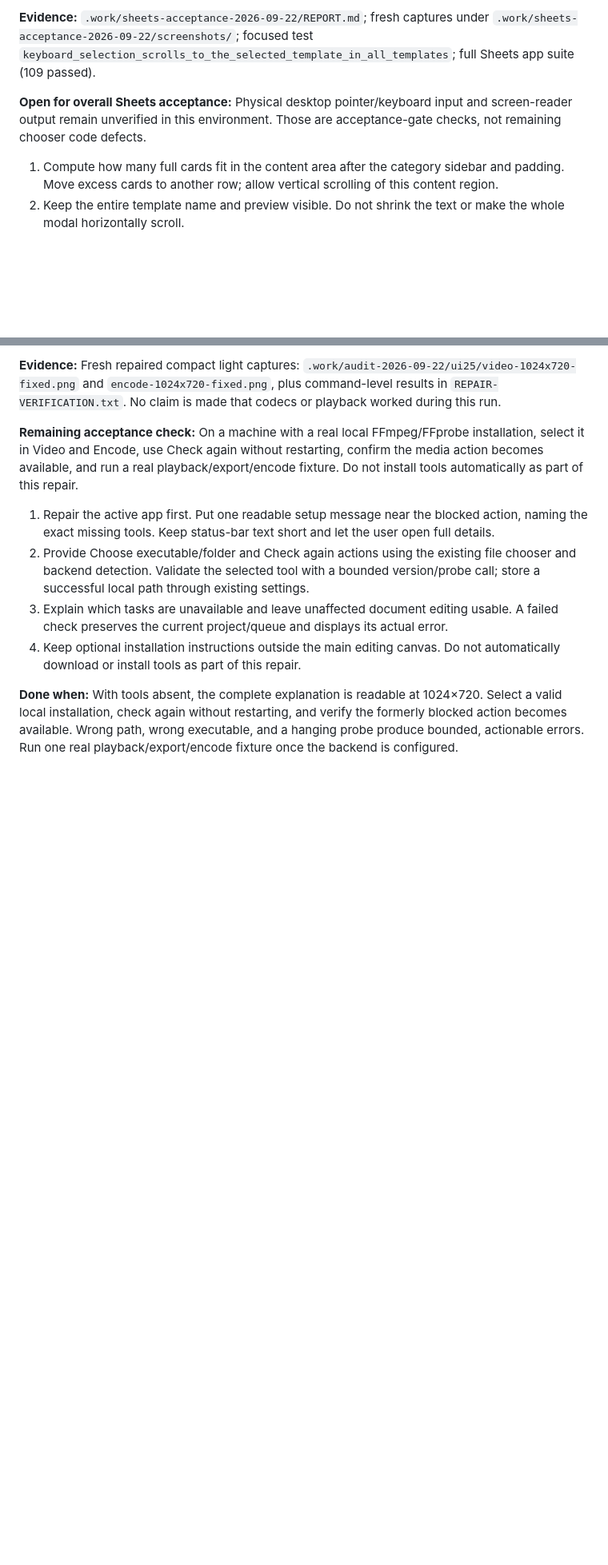
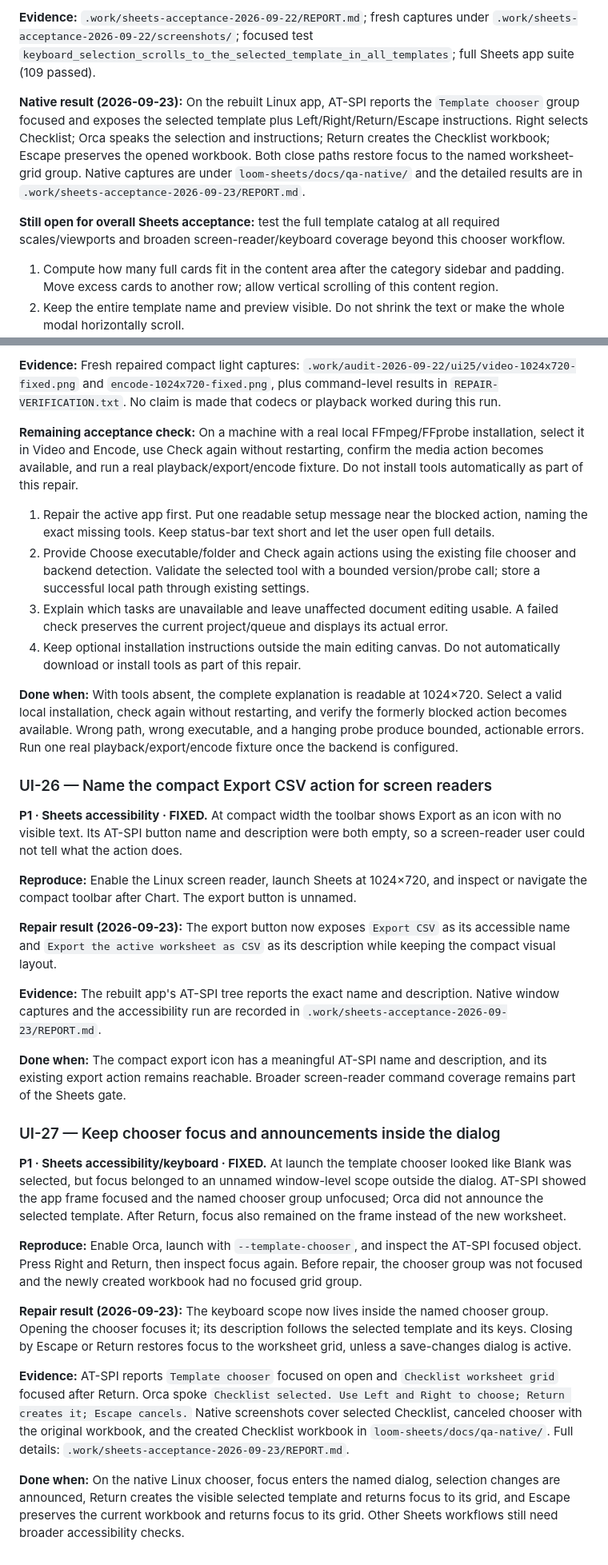
Before and after one commit to palaashatri/rust-loom, a Markdown page: TRUTH.md, 2 parts joined by grey strips. Shown at 80% size. GitHub-like rendering; blank space fills up the shorter version.

```diff
--- a/TRUTH.md
+++ b/TRUTH.md
@@ -409,7 +409,9 @@ Each card shows its current state. A screenshot proves only the visible state; n
 
 **Evidence:** `.work/sheets-acceptance-2026-09-22/REPORT.md`; fresh captures under `.work/sheets-acceptance-2026-09-22/screenshots/`; focused test `keyboard_selection_scrolls_to_the_selected_template_in_all_templates`; full Sheets app suite (109 passed).
 
-**Open for overall Sheets acceptance:** Physical desktop pointer/keyboard input and screen-reader output remain unverified in this environment. Those are acceptance-gate checks, not remaining chooser code defects.
+**Native result (2026-09-23):** On the rebuilt Linux app, AT-SPI reports the `Template chooser` group focused and exposes the selected template plus Left/Right/Return/Escape instructions. Right selects Checklist; Orca speaks the selection and instructions; Return creates the Checklist workbook; Escape preserves the opened workbook. Both close paths restore focus to the named worksheet-grid group. Native captures are under `loom-sheets/docs/qa-native/` and the detailed results are in `.work/sheets-acceptance-2026-09-23/REPORT.md`.
+
+**Still open for overall Sheets acceptance:** test the full template catalog at all required scales/viewports and broaden screen-reader/keyboard coverage beyond this chooser workflow.
 
 1. Compute how many full cards fit in the content area after the category sidebar and padding. Move excess cards to another row; allow vertical scrolling of this content region.
 2. Keep the entire template name and preview visible. Do not shrink the text or make the whole modal horizontally scroll.
@@ -731,3 +735,27 @@ Each card shows its current state. A screenshot proves only the visible state; n
 4. Keep optional installation instructions outside the main editing canvas. Do not automatically download or install tools as part of this repair.
 
 **Done when:** With tools absent, the complete explanation is readable at 1024×720. Select a valid local installation, check again without restarting, and verify the formerly blocked action becomes available. Wrong path, wrong executable, and a hanging probe produce bounded, actionable errors. Run one real playback/export/encode fixture once the backend is configured.
+
+### UI-26 — Name the compact Export CSV action for screen readers
+
+**P1 · Sheets accessibility · FIXED.** At compact width the toolbar shows Export as an icon with no visible text. Its AT-SPI button name and description were both empty, so a screen-reader user could not tell what the action does.
+
+**Reproduce:** Enable the Linux screen reader, launch Sheets at 1024×720, and inspect or navigate the compact toolbar after Chart. The export button is unnamed.
+
+**Repair result (2026-09-23):** The export button now exposes `Export CSV` as its accessible name and `Export the active worksheet as CSV` as its description while keeping the compact visual layout.
+
+**Evidence:** The rebuilt app's AT-SPI tree reports the exact name and description. Native window captures and the accessibility run are recorded in `.work/sheets-acceptance-2026-09-23/REPORT.md`.
+
+**Done when:** The compact export icon has a meaningful AT-SPI name and description, and its existing export action remains reachable. Broader screen-reader command coverage remains part of the Sheets gate.
+
+### UI-27 — Keep chooser focus and announcements inside the dialog
+
+**P1 · Sheets accessibility/keyboard · FIXED.** At launch the template chooser looked like Blank was selected, but focus belonged to an unnamed window-level scope outside the dialog. AT-SPI showed the app frame focused and the named chooser group unfocused; Orca did not announce the selected template. After Return, focus also remained on the frame instead of the new worksheet.
+
+**Reproduce:** Enable Orca, launch with `--template-chooser`, and inspect the AT-SPI focused object. Press Right and Return, then inspect focus again. Before repair, the chooser group was not focused and the newly created workbook had no focused grid group.
+
+**Repair result (2026-09-23):** The keyboard scope now lives inside the named chooser group. Opening the chooser focuses it; its description follows the selected template and its keys. Closing by Escape or Return restores focus to the worksheet grid, unless a save-changes dialog is active.
+
+**Evidence:** AT-SPI reports `Template chooser` focused on open and `Checklist worksheet grid` focused after Return. Orca spoke `Checklist selected. Use Left and Right to choose; Return creates it; Escape cancels.` Native screenshots cover selected Checklist, canceled chooser with the original workbook, and the created Checklist workbook in `loom-sheets/docs/qa-native/`. Full details: `.work/sheets-acceptance-2026-09-23/REPORT.md`.
+
+**Done when:** On the native Linux chooser, focus enters the named dialog, selection changes are announced, Return creates the visible selected template and returns focus to its grid, and Escape preserves the current workbook and returns focus to its grid. Other Sheets workflows still need broader accessibility checks.
```
Also changed, not shown: other parts of TRUTH.md (+12 -10 lines), loom-sheets/README.md (+19 -6 lines), loom-sheets/docs/qa-native/opened-saved-workbook-linux.png (added), loom-sheets/docs/qa-native/template-cancel-preserves-workbook-linux.png (added), loom-sheets/docs/qa-native/template-chooser-checklist-selected-linux.png (added), loom-sheets/docs/qa-native/template-created-checklist-linux.png (added), loom-sheets/docs/qa-native/unsaved-edit-title-linux.png (added), 7 other files.
